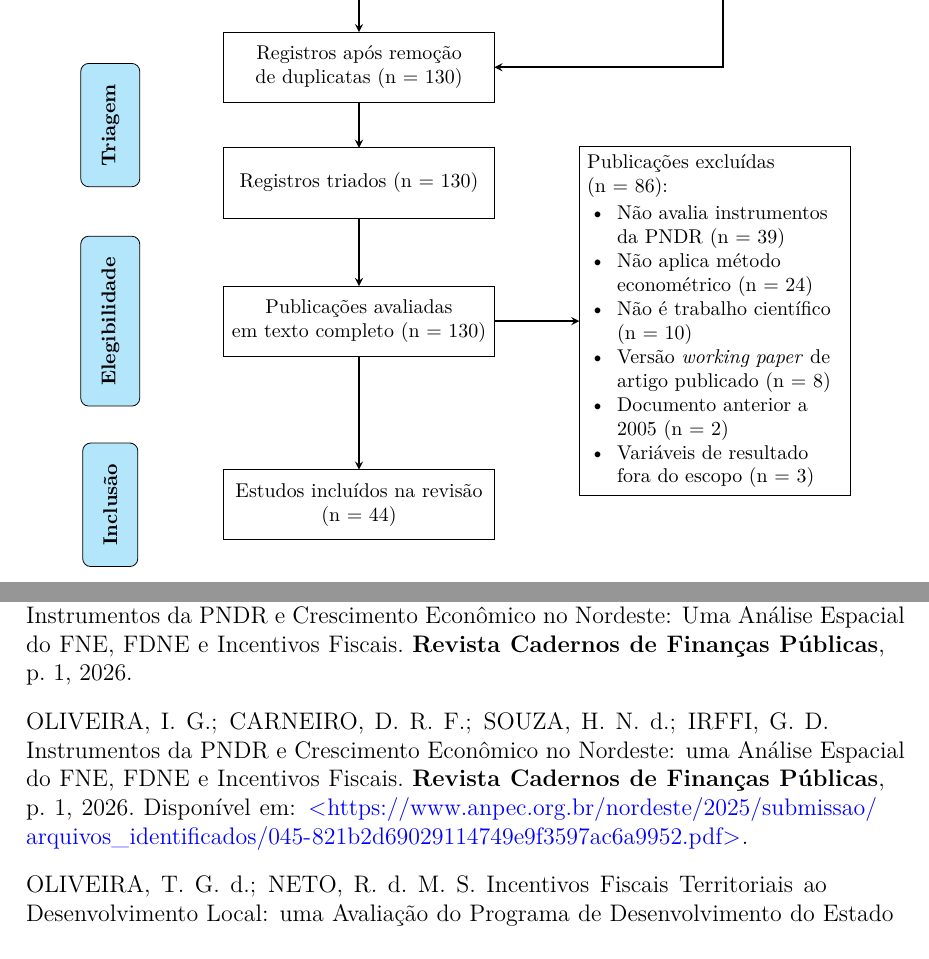
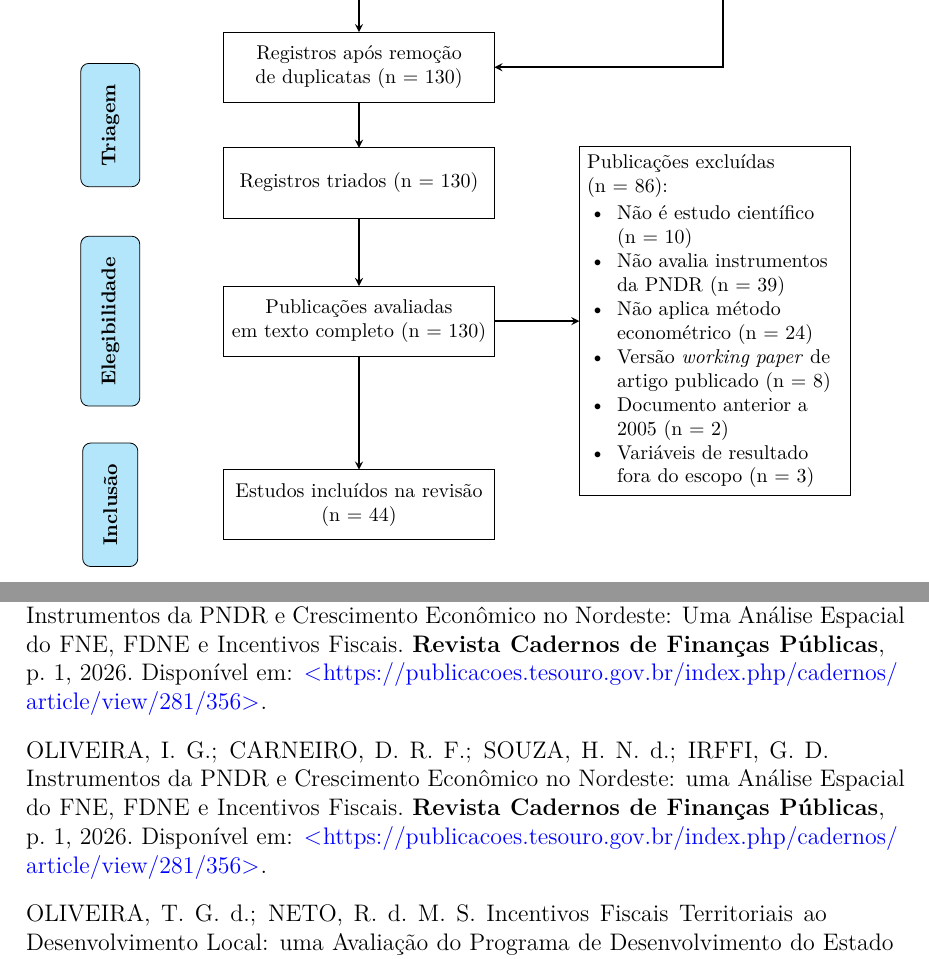
Before and after one commit to hermelino/pndr_survey, a LaTeX thesis (latex/0-main.tex, which reads latex/diagrama_prisma.tex, latex/references.bib): two parts of pages 14 and 41 of 51, joined at a grey line, cut so that both start at the same text. Compiled offline with pdfLaTeX.

Commit message:
Update PRISMA exclusion label and add Oliveira2026 publisher URL
Rename "trabalho científico" to "estudo científico" and reorder as
first exclusion criterion. Replace ANPEC preprint URL with official
Tesouro Nacional link for Oliveira2026.

Co-Authored-By: Claude Opus 4.6 <noreply@anthropic.com>

```diff
--- a/latex/diagrama_prisma.tex
+++ b/latex/diagrama_prisma.tex
@@ -42,9 +42,9 @@
 \node[listbox, text width=4.5cm, right=15mm of n4] (n4r) {
 	Publicações excluídas (n~=~86):
 	\begin{itemize}[leftmargin=1.5em, nosep, topsep=2pt]
+		\item Não é estudo científico (n~=~10)
 		\item Não avalia instrumentos da PNDR (n~=~39)
 		\item Não aplica método econométrico (n~=~24)
-		\item Não é trabalho científico (n~=~10)
 		\item Versão \textit{working paper} de artigo publicado (n~=~8)
 		\item Documento anterior a 2005 (n~=~2)
 		\item Variáveis de resultado fora do escopo (n~=~3)
--- a/latex/references.bib
+++ b/latex/references.bib
@@ -460,7 +460,7 @@
 	year = {2026},
 	journal = {Revista Cadernos de Finanças Públicas},
 	pages = {1},
-	url = {https://www.anpec.org.br/nordeste/2025/submissao/arquivos_identificados/045-821b2d69029114749e9f3597ac6a9952.pdf}}
+	url = {https://publicacoes.tesouro.gov.br/index.php/cadernos/article/view/281/356}}
 
 @article{OliveiraResende2017a,
   title = {Avalia{\c c}{\~a}o de (in)Efici{\^e}ncia do Programa Empresarial do {{Fundo Constitucional de Financiamento do Centro-Oeste}} ({{FCO}}) em {{Goi{\'a}s}}},
@@ -1144,6 +1144,7 @@ url = {https://doi.org/10.1080/00343404.2012.667872}}
 	year = {2026},
 	journal = {Revista Cadernos de Finanças Públicas},
 	pages = {1},
+	url = {https://publicacoes.tesouro.gov.br/index.php/cadernos/article/view/281/356},
 }
 
 % === FIM SEÇÃO GERADA ===
```
